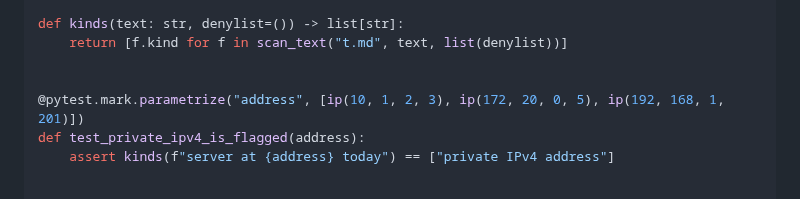
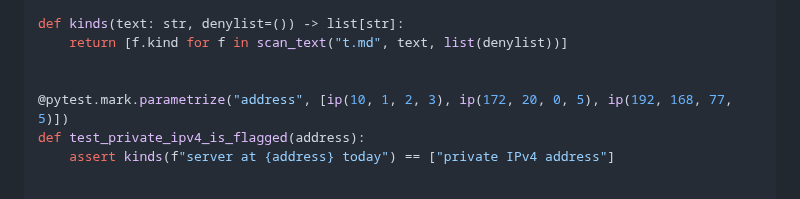
Before and after one commit to chendaniely/local-ai, a Markdown page: website/design/phase-0.md, the part around the change. Drawn GitHub-style.

Commit message:
docs(plan): 🤖 use a neutral private address in the leak-check test
Co-Authored-By: Claude Opus 5.5 (1M context) <noreply@anthropic.com>

```diff
--- a/website/design/phase-0.md
+++ b/website/design/phase-0.md
@@ -311,7 +311,7 @@ def kinds(text: str, denylist=()) -> list[str]:
     return [f.kind for f in scan_text("t.md", text, list(denylist))]
 
 
-@pytest.mark.parametrize("address", [ip(10, 1, 2, 3), ip(172, 20, 0, 5), ip(192, 168, 1, 201)])
+@pytest.mark.parametrize("address", [ip(10, 1, 2, 3), ip(172, 20, 0, 5), ip(192, 168, 77, 5)])
 def test_private_ipv4_is_flagged(address):
     assert kinds(f"server at {address} today") == ["private IPv4 address"]
 
```
